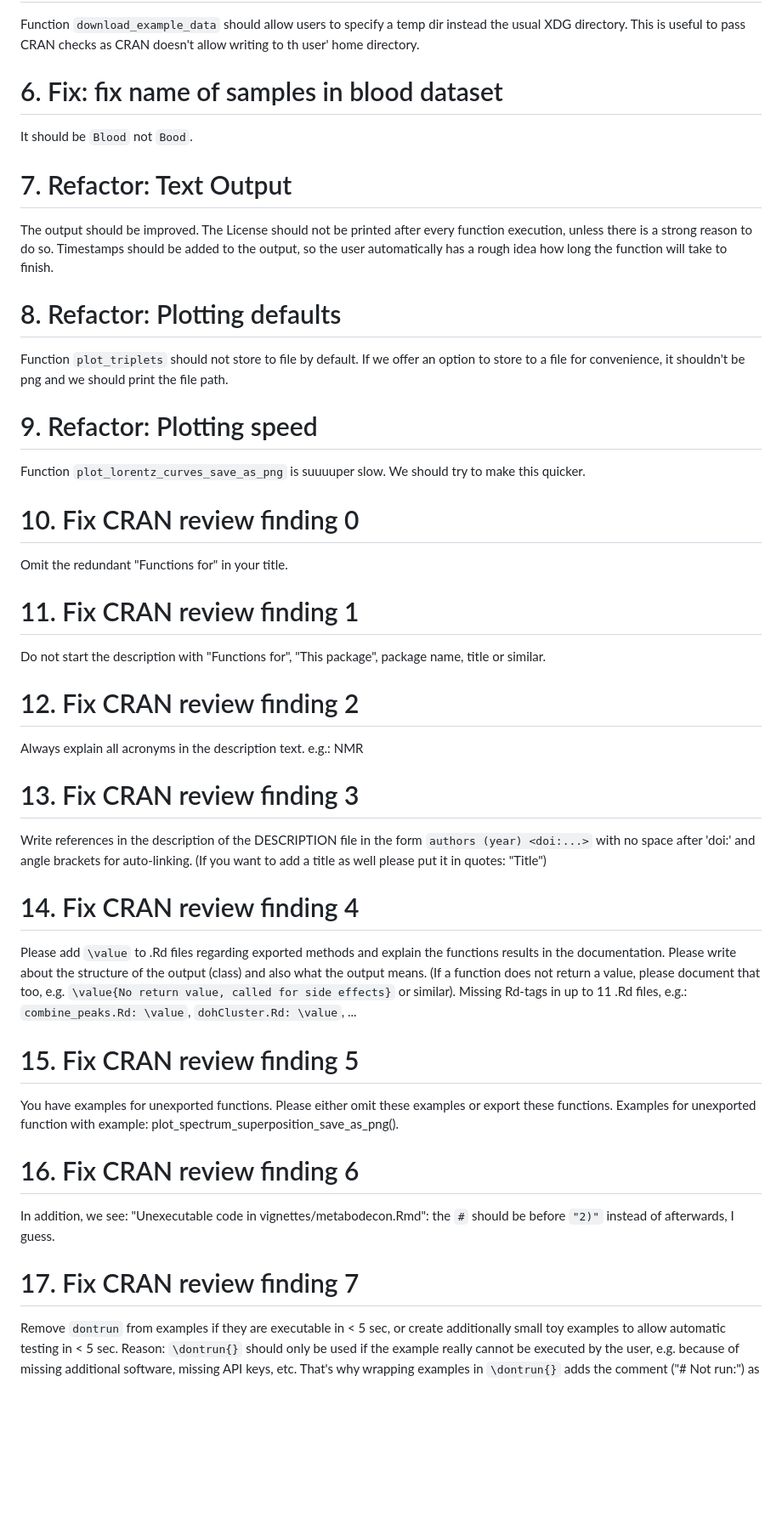
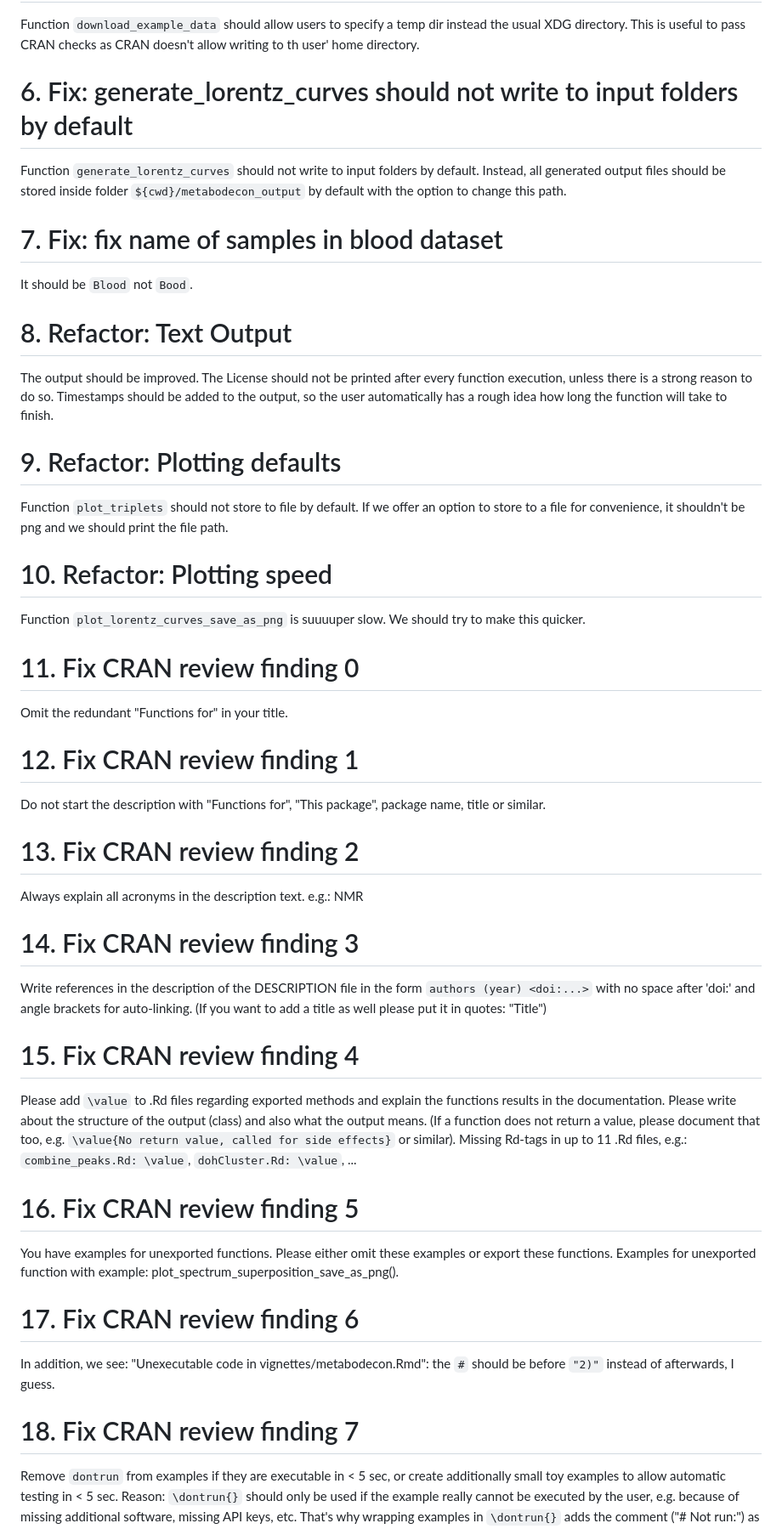
Before and after one commit to spang-lab/metabodecon, a Markdown page: TODOS.md, the part around one of its changes. Shown at 85% size. GitHub-like rendering; blank space fills up the shorter version.

Commit message:
Added issue 6 to TODOS

```diff
--- a/TODOS.md
+++ b/TODOS.md
@@ -18,51 +18,55 @@ Add a minimal dataset to the package, so that the user can run the examples with
 
 Function `download_example_data` should allow users to specify a temp dir instead the usual XDG directory. This is useful to pass CRAN checks as CRAN doesn't allow writing to th user' home directory.
 
-# 6. Fix: fix name of samples in blood dataset
+# 6. Fix: generate_lorentz_curves should not write to input folders by default
+
+Function `generate_lorentz_curves` should not write to input folders by default. Instead, all generated output files should be stored inside folder `${cwd}/metabodecon_output` by default with the option to change this path.
+
+# 7. Fix: fix name of samples in blood dataset
 
 It should be `Blood` not `Bood`.
 
-# 7. Refactor: Text Output
+# 8. Refactor: Text Output
 
 The output should be improved. The License should not be printed after every function execution, unless there is a strong reason to do so. Timestamps should be added to the output, so the user automatically has a rough idea how long the function will take to finish.
 
-# 8. Refactor: Plotting defaults
+# 9. Refactor: Plotting defaults
 
 Function `plot_triplets` should not store to file by default. If we offer an option to store to a file for convenience, it shouldn't be png and we should print the file path.
 
-# 9. Refactor: Plotting speed
+# 10. Refactor: Plotting speed
 
 Function `plot_lorentz_curves_save_as_png` is suuuuper slow. We should try to make this quicker.
 
-# 10. Fix CRAN review finding 0
+# 11. Fix CRAN review finding 0
 
 Omit the redundant "Functions for" in your title.
 
-# 11. Fix CRAN review finding 1
+# 12. Fix CRAN review finding 1
 
 Do not start the description with "Functions for", "This package", package name, title or similar.
 
-# 12. Fix CRAN review finding 2
+# 13. Fix CRAN review finding 2
 
 Always explain all acronyms in the description text. e.g.: NMR
 
-# 13. Fix CRAN review finding 3
+# 14. Fix CRAN review finding 3
 
 Write references in the description of the DESCRIPTION file in the form `authors (year) <doi:...>` with no space after 'doi:' and angle brackets for auto-linking. (If you want to add a title as well please put it in quotes: "Title")
 
-# 14. Fix CRAN review finding 4
+# 15. Fix CRAN review finding 4
 
 Please add `\value` to .Rd files regarding exported methods and explain the functions results in the documentation. Please write about the structure of the output (class) and also what the output means. (If a function does not return a value, please document that too, e.g. `\value{No return value, called for side effects}` or similar). Missing Rd-tags in up to 11 .Rd files, e.g.: `combine_peaks.Rd: \value`, `dohCluster.Rd: \value`, ...
 
-# 15. Fix CRAN review finding 5
+# 16. Fix CRAN review finding 5
 
 You have examples for unexported functions. Please either omit these examples or export these functions. Examples for unexported function with example: plot_spectrum_superposition_save_as_png().
 
-# 16. Fix CRAN review finding 6
+# 17. Fix CRAN review finding 6
 
 In addition, we see: "Unexecutable code in vignettes/metabodecon.Rmd": the `#` should be before `"2)"` instead of afterwards, I guess.
 
-# 17. Fix CRAN review finding 7
+# 18. Fix CRAN review finding 7
 
 Remove `dontrun` from examples if they are executable in < 5 sec, or create additionally small toy examples to allow automatic testing in < 5 sec. Reason: `\dontrun{}` should only be used if the example really cannot be executed by the user, e.g. because of missing additional software, missing API keys, etc. That's why wrapping examples in `\dontrun{}` adds the comment ("# Not run:") as a warning for the user. Alternative: You could also replace `\dontrun{}` with `\donttest`, if it takes longer than 5 sec to be executed, but it would be preferable to have automatic checks for functions. Otherwise, you can also write some tests.
 
```
Also changed, not shown: other parts of TODOS.md (+4 -4 lines).
